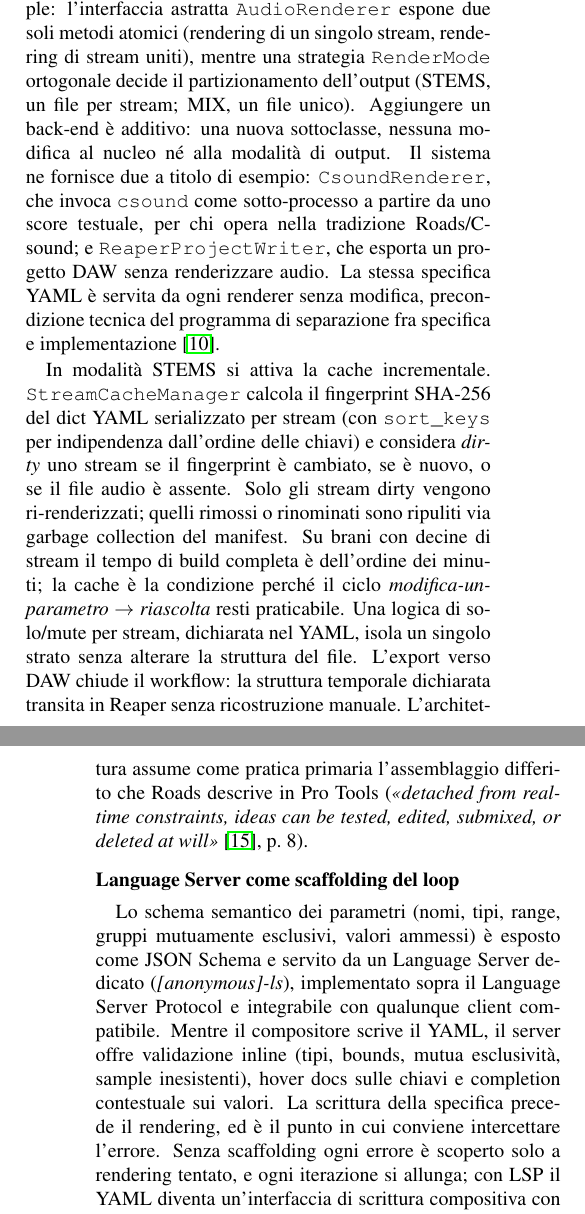
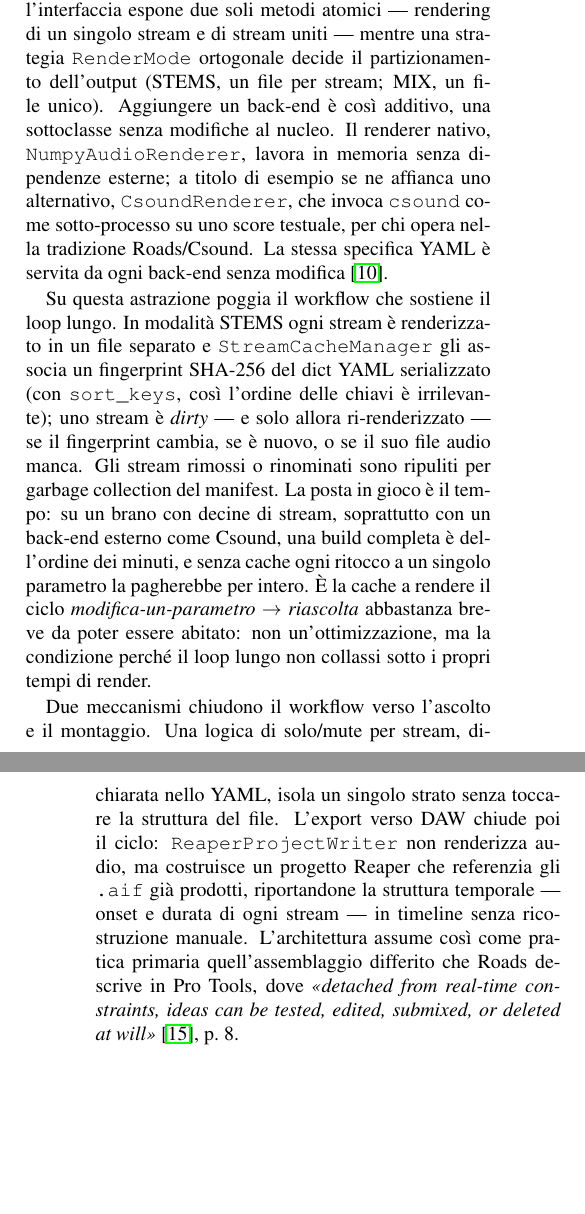
Before and after one commit to DMGiulioRomano/cim2026-granular-engine-paper, a LaTeX paper (paper/paper.tex): two parts of the columns of pages 5 and 6 of 9, joined at a grey line, cut so that both start at the same text, the shorter picture padded with empty space. Compiled offline with pdfLaTeX.

Commit message:
docs(paper): rifinisci prosa sez. architettura e fondi LSP nel renderer
Riscrive la sottosezione renderer accorpando il Language Server al
workflow della cache e legandolo esplicitamente al loop lungo; rimuove
la sottosezione "Language Server come scaffolding del loop" autonoma.
Asciuga inversioni "non X ma Y" e metafore (banco di prova, spina
dorsale, fondativo) in tutta la sezione architettura.

```diff
--- a/paper/paper.tex
+++ b/paper/paper.tex
@@ -594,5 +593,3 @@ microtonale. La Fig.~\ref{fig:voices} mostra l'esempio
 voci distribuite linearmente nel pan e in altrettante posizioni di
 lettura, con un numero di voci che varia nel tempo --- \texttt{num\_voices}
 è un inviluppo che parte da cinque, si contrae a una sola voce a metà
-dello stream e si riapre a dieci alla fine. La polifonia non è perciò un
-dato fisso ma una figura nel tempo: il cluster si chiude in un'unica
@@ -604,4 +602,5 @@ assegna; il numero di bande segue l'inviluppo di \texttt{num\_voices},
-rendendo visibile la contrazione e la successiva apertura. Poiché qui
+assegna; il numero di bande segue l'inviluppo di \texttt{num\_voices}, e
+rende visibile la contrazione e la successiva apertura. Poiché qui
 nessuna strategia è stocastica, l'esempio è bit-identico a ogni
 esecuzione: due rendering producono lo stesso output campione per
 campione.
@@ -618,56 +617,47 @@ campione.
 
 \subsection{Renderer disaccoppiati, cache, export}\label{sec:renderer}
 
-Il renderer nativo è \texttt{NumpyAudioRenderer}: rendering puro in
-Python, in memoria, senza dipendenze esterne. Il layer è progettato
-secondo l'Open-Closed Principle: l'interfaccia astratta
-\texttt{AudioRenderer} espone due soli metodi atomici (rendering di un
-singolo stream, rendering di stream uniti), mentre una strategia
-\texttt{RenderMode} ortogonale decide il partizionamento dell'output
-(STEMS, un file per stream; MIX, un file unico). Aggiungere un back-end è additivo: una nuova sottoclasse, nessuna
-modifica al nucleo né alla modalità di output. Il sistema ne fornisce
-due a titolo di esempio: \texttt{CsoundRenderer}, che invoca
-\texttt{csound} come sotto-processo a partire da uno score testuale,
-per chi opera nella tradizione Roads/Csound; e
-\texttt{ReaperProjectWriter}, che esporta un progetto DAW senza
-renderizzare audio. La stessa specifica YAML è servita da ogni
-renderer senza modifica, precondizione tecnica del programma di
-separazione fra specifica e
-implementazione~\cite{Markidis2024cim}.
+Il layer di rendering è disaccoppiato dietro l'astrazione
+\texttt{AudioRenderer}, secondo l'Open-Closed Principle: l'interfaccia
+espone due soli metodi atomici --- rendering di un singolo stream e di
+stream uniti --- mentre una strategia \texttt{RenderMode} ortogonale
+decide il partizionamento dell'output (STEMS, un file per stream; MIX,
+un file unico). Aggiungere un back-end è così additivo, una sottoclasse
+senza modifiche al nucleo. Il renderer nativo, \texttt{NumpyAudioRenderer},
+lavora in memoria senza dipendenze esterne; a titolo di esempio se ne
+affianca uno alternativo, \texttt{CsoundRenderer}, che invoca
+\texttt{csound} come sotto-processo su uno score testuale, per chi opera
+nella tradizione Roads/Csound. La stessa specifica YAML è servita da ogni
+back-end senza modifica~\cite{Markidis2024cim}.
 
-In modalità STEMS si attiva la cache incrementale.
-\texttt{StreamCacheManager} calcola il fingerprint SHA-256 del dict YAML
-serializzato per stream (con \texttt{sort\_keys} per indipendenza
-dall'ordine delle chiavi) e considera \emph{dirty} uno stream se il
-fingerprint è cambiato, se è nuovo, o se il file audio è assente. Solo
-gli stream dirty vengono ri-renderizzati; quelli rimossi o rinominati
-sono ripuliti via garbage collection del manifest. Su brani con decine di stream il tempo di build completa è
-dell'ordine dei minuti; la cache è la condizione perché il ciclo
-\emph{modifica-un-parametro $\to$ riascolta} resti praticabile. Una
-logica di solo/mute per stream, dichiarata nel YAML, isola un singolo
-strato senza alterare la struttura del file. L'export verso DAW chiude
-il workflow: la struttura temporale dichiarata transita in Reaper
-senza ricostruzione manuale. L'architettura assume come pratica
-primaria l'assemblaggio differito che Roads descrive in Pro~Tools
-(\emph{«detached from real-time constraints, ideas can be tested,
-edited, submixed, or deleted at will»}~\cite{Roads2012}, p.~8).
+Su questa astrazione poggia il workflow che sostiene il loop lungo. In
+modalità STEMS ogni stream è renderizzato in un file separato e
+\texttt{StreamCacheManager} gli associa un fingerprint SHA-256 del dict
+YAML serializzato (con \texttt{sort\_keys}, così l'ordine delle chiavi è
+irrilevante); uno stream è \emph{dirty} --- e solo allora ri-renderizzato
+--- se il fingerprint cambia, se è nuovo, o se il suo file audio manca.
+Gli stream rimossi o rinominati sono ripuliti per garbage collection del
+manifest. La posta in gioco è il tempo: su un brano con decine di stream,
+soprattutto con un back-end esterno come Csound, una build completa è
+dell'ordine dei minuti, e senza cache ogni ritocco a un singolo parametro
+la pagherebbe per intero. È la cache a rendere il ciclo \emph{modifica-un-parametro
+$\to$ riascolta} abbastanza breve da poter essere abitato: non
+un'ottimizzazione, ma la condizione perché il loop lungo non collassi
+sotto i propri tempi di render.
 
-\subsection{Language Server come scaffolding del loop}
-
-Lo schema semantico dei parametri (nomi, tipi, range, gruppi
-mutuamente esclusivi, valori ammessi) è esposto come JSON Schema e
-servito da un Language Server dedicato (\emph{[anonymous]-ls}),
-implementato sopra il Language Server Protocol e integrabile con
-qualunque client compatibile. Mentre il compositore scrive il YAML, il
-server offre validazione inline (tipi, bounds, mutua esclusività,
-sample inesistenti), hover docs sulle chiavi e completion contestuale
-sui valori. La scrittura della specifica precede il rendering, ed è il
-punto in cui conviene intercettare l'errore. Senza scaffolding ogni
-errore è scoperto solo a rendering tentato, e ogni iterazione si
-allunga; con LSP il YAML diventa un'interfaccia di scrittura
-compositiva con feedback ai più piccoli incrementi.
+Due meccanismi chiudono il workflow verso l'ascolto e il montaggio. Una
+logica di solo/mute per stream, dichiarata nello YAML, isola un singolo
+strato senza toccare la struttura del file. L'export verso DAW chiude poi
+il ciclo: \texttt{ReaperProjectWriter} non renderizza audio, ma costruisce
+un progetto Reaper che referenzia gli \texttt{.aif} già prodotti,
+riportandone la struttura temporale --- onset e durata di ogni stream ---
+in timeline senza ricostruzione manuale. L'architettura assume così come
+pratica primaria quell'assemblaggio differito che Roads descrive in
+Pro~Tools, dove \emph{«detached from real-time constraints, ideas can be
+tested, edited, submixed, or deleted at will»}~\cite{Roads2012}, p.~8.
 
 % ================================================================
+
 \section{La partitura grafica come retroazione}\label{sec:partitura}
 
 La partitura grafica è generata automaticamente dalla stessa IR che
```
Also changed, not shown: paper/paper.tex (43 more changed lines).
